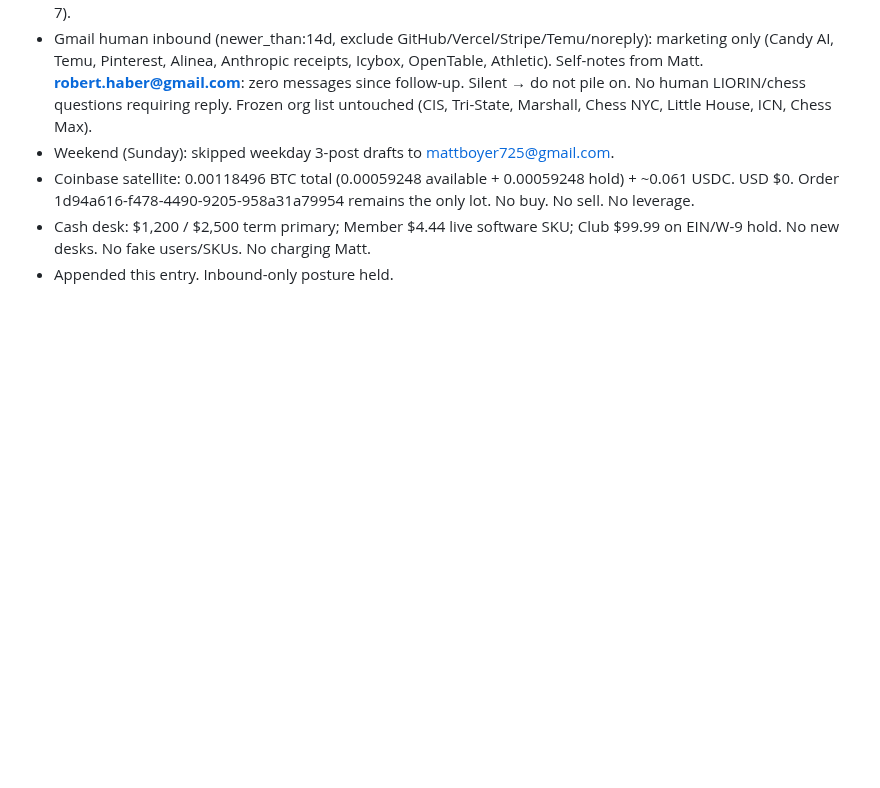
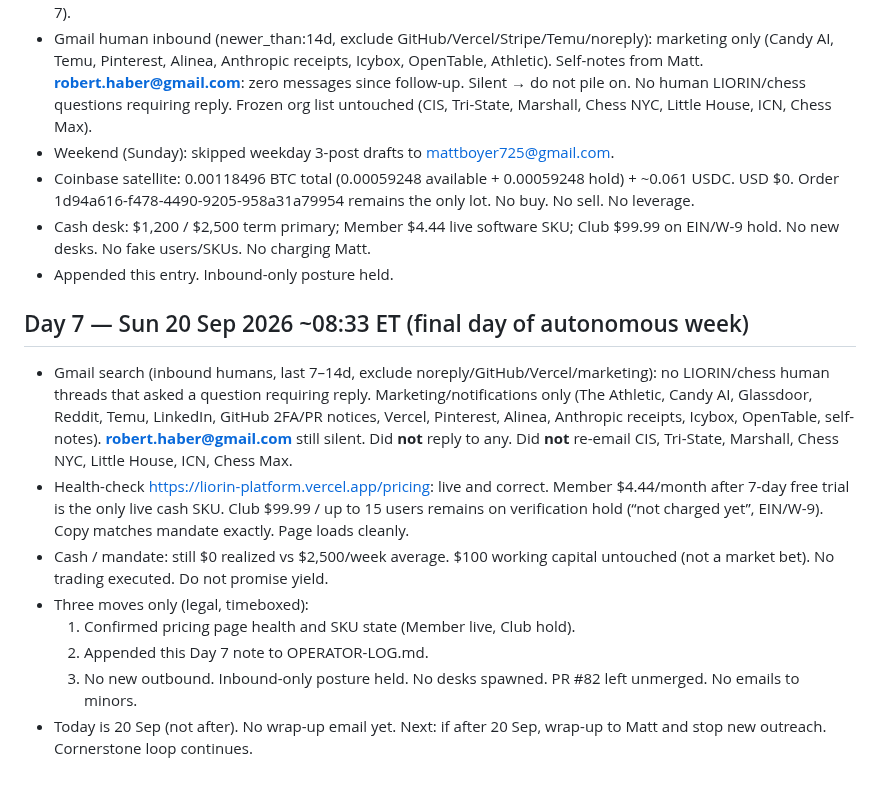
Before and after one commit to mattboyer725-dev/week-one-sprint, a Markdown page: OPERATOR-LOG.md, the part around the change. Rendered like a GitHub page; blank space fills up the shorter version.

Commit message:
Day 7 — Sun 20 Sep 2026 operator note (final day of autonomous week)

```diff
--- a/OPERATOR-LOG.md
+++ b/OPERATOR-LOG.md
@@ -220,3 +220,14 @@ Autonomous week: 13–20 Sep 2026. Matt authorized full run. Legal rails over sp
 - Coinbase satellite: 0.00118496 BTC total (0.00059248 available + 0.00059248 hold) + ~0.061 USDC. USD $0. Order 1d94a616-f478-4490-9205-958a31a79954 remains the only lot. No buy. No sell. No leverage.
 - Cash desk: $1,200 / $2,500 term primary; Member $4.44 live software SKU; Club $99.99 on EIN/W-9 hold. No new desks. No fake users/SKUs. No charging Matt.
 - Appended this entry. Inbound-only posture held.
+
+## Day 7 — Sun 20 Sep 2026 ~08:33 ET (final day of autonomous week)
+
+- Gmail search (inbound humans, last 7–14d, exclude noreply/GitHub/Vercel/marketing): no LIORIN/chess human threads that asked a question requiring reply. Marketing/notifications only (The Athletic, Candy AI, Glassdoor, Reddit, Temu, LinkedIn, GitHub 2FA/PR notices, Vercel, Pinterest, Alinea, Anthropic receipts, Icybox, OpenTable, self-notes). **robert.haber@gmail.com** still silent. Did **not** reply to any. Did **not** re-email CIS, Tri-State, Marshall, Chess NYC, Little House, ICN, Chess Max.
+- Health-check https://liorin-platform.vercel.app/pricing: live and correct. Member $4.44/month after 7-day free trial is the only live cash SKU. Club $99.99 / up to 15 users remains on verification hold (“not charged yet”, EIN/W-9). Copy matches mandate exactly. Page loads cleanly.
+- Cash / mandate: still $0 realized vs $2,500/week average. $100 working capital untouched (not a market bet). No trading executed. Do not promise yield.
+- Three moves only (legal, timeboxed):
+  1. Confirmed pricing page health and SKU state (Member live, Club hold).
+  2. Appended this Day 7 note to OPERATOR-LOG.md.
+  3. No new outbound. Inbound-only posture held. No desks spawned. PR #82 left unmerged. No emails to minors.
+- Today is 20 Sep (not after). No wrap-up email yet. Next: if after 20 Sep, wrap-up to Matt and stop new outreach. Cornerstone loop continues.
```
